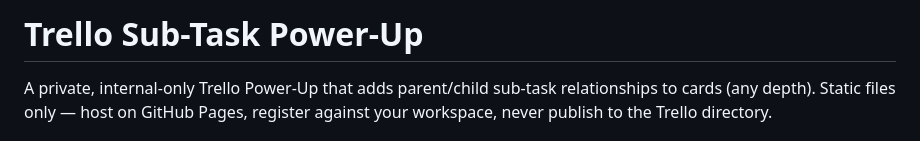
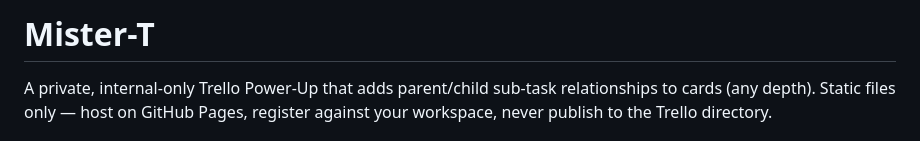
Before and after one commit to drittich/mister-t, a Markdown page: README.md, the part around the change. GitHub-like rendering.

Commit message:
Update project name in README
Renamed project from 'Trello Sub-Task Power-Up' to 'Mister-T'.

```diff
--- a/README.md
+++ b/README.md
@@ -1,4 +1,4 @@
-# Trello Sub-Task Power-Up
+# Mister-T
 
 A private, internal-only Trello Power-Up that adds parent/child sub-task
 relationships to cards (any depth). Static files only — host on GitHub Pages,
```
